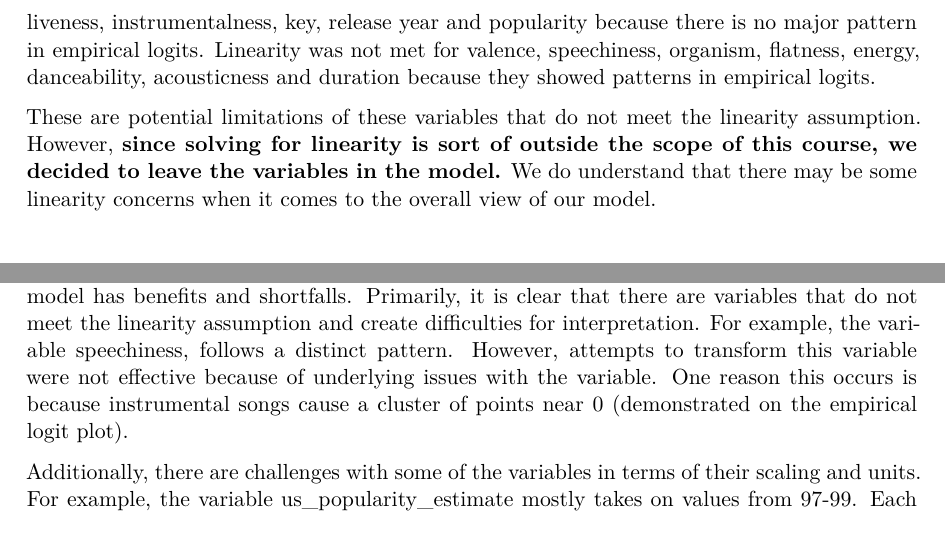
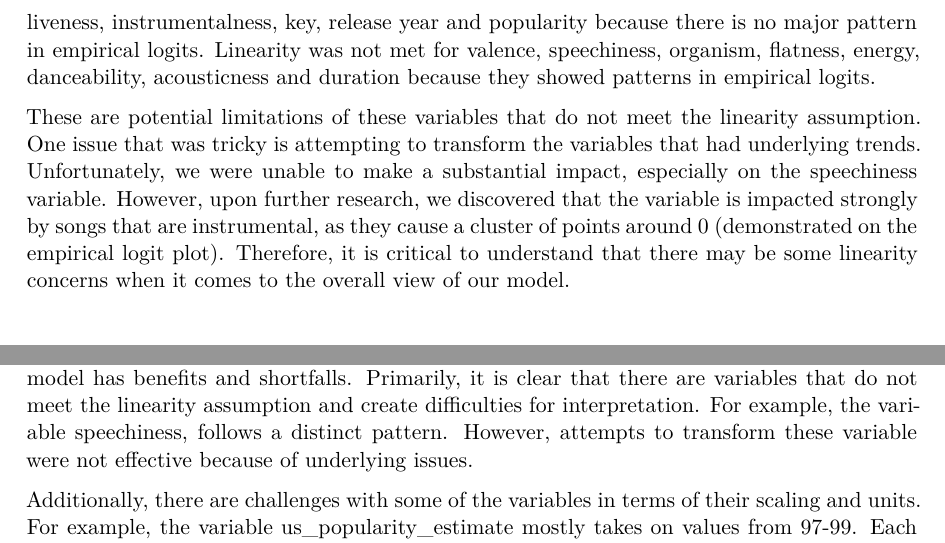
Before and after one commit to euniceyl/spotify-musical-mode-analysis, a Quarto document (finalproject.qmd): two parts of pages 6 and 7 of 16 before the commit and two parts of pages 6 and 8 of 17 after it, joined at a grey line, cut so that both start at the same text. The pictures show the output file finalproject.pdf that the author committed with the source.

Commit message:
Added limitations of linearity

````diff
--- a/finalproject.qmd
+++ b/finalproject.qmd
@@ -139,7 +139,7 @@ emplogitplot1(new_mode ~ (speechiness),
 
 There were fewer data points for some of the predictors because there was only so many different values and enough of them to be able to get the empirical logits. For example, with key there is only 12 unique values, but not all of them had enough values to be calculated, so we did 10 groups. I eliminated the titles to make the plots more clear and because they were repetitive. In summary, we concluded that linearity is met for time signature, tempo, mechanism, loudness, liveness, instrumentalness, key, release year and popularity because there is no major pattern in empirical logits. Linearity was not met for valence, speechiness, organism, flatness, energy, danceability, acousticness and duration because they showed patterns in empirical logits.
 
-These are potential limitations of these variables that do not meet the linearity assumption. However, **since solving for linearity is sort of outside the scope of this course, we decided to leave the variables in the model.** We do understand that there may be some linearity concerns when it comes to the overall view of our model.
+These are potential limitations of these variables that do not meet the linearity assumption. One issue that was tricky is attempting to transform the variables that had underlying trends. Unfortunately, we were unable to make a substantial impact, especially on the speechiness variable. However, upon further research, we discovered that the variable is impacted strongly by songs that are instrumental, as they cause a cluster of points around 0 (demonstrated on the empirical logit plot). Therefore, it is critical to understand that there may be some linearity concerns when it comes to the overall view of our model.
 
 ```{r prediction-probability, message = F, warning = F, echo = FALSE}
 glm_aug <- glm_aug |>
@@ -187,7 +187,7 @@ to be continued
 
 ## Discussion
 
-\*\*\*\*\*\*\*\*\*TALK ABOUT WHAT WE LEARNED!!!!!!\*\*\*\*\*\*\*\*\*\*\*\*\*\*\* In conclusion, this model has benefits and shortfalls. Primarily, it is clear that there are variables that do not meet the linearity assumption and create difficulties for interpretation. For example, the variable speechiness, follows a distinct pattern. However, attempts to transform this variable were not effective because of underlying issues with the variable. One reason this occurs is because instrumental songs cause a cluster of points near 0 (demonstrated on the empirical logit plot).
+\*\*\*\*\*\*\*\*\*TALK ABOUT WHAT WE LEARNED!!!!!!\*\*\*\*\*\*\*\*\*\*\*\*\*\*\* In conclusion, this model has benefits and shortfalls. Primarily, it is clear that there are variables that do not meet the linearity assumption and create difficulties for interpretation. For example, the variable speechiness, follows a distinct pattern. However, attempts to transform these variable were not effective because of underlying issues.
 
 Additionally, there are challenges with some of the variables in terms of their scaling and units. For example, the variable us_popularity_estimate mostly takes on values from 97-99. Each variable is different, but they generally have unique scaling.
 
````
Also changed, not shown: finalproject.pdf.
